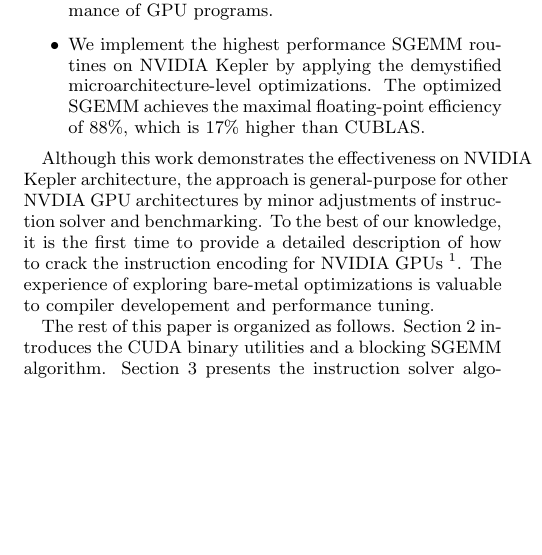
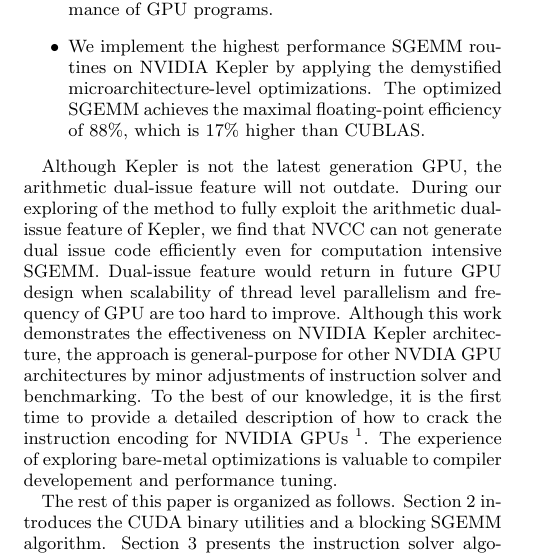
Before and after one commit to fruitfly1026/SGEMM, a LaTeX paper (sgemm.tex, which reads text/Introduction.tex): part of one column of page 2 of 12, cut so that both start at the same text, the shorter picture padded with empty space. Compiled offline with pdfLaTeX.

Commit message:
emphasize our work is not outdated

```diff
--- a/text/Introduction.tex
+++ b/text/Introduction.tex
@@ -66,6 +66,12 @@ microarchitecture-level optimizations. The optimized SGEMM achieves the maximal
 which is 17\% higher than CUBLAS.
 \end{itemize}
 
+Although Kepler is not the latest generation GPU, the arithmetic dual-issue feature will not
+outdate.
+During our exploring of the method to fully exploit the arithmetic
+dual-issue feature of Kepler, we find that NVCC can not generate dual issue code efficiently even for computation
+intensive SGEMM. Dual-issue feature would return in future GPU design when scalability of thread
+level parallelism and frequency of GPU are too hard to improve.
 Although this work demonstrates the effectiveness on NVIDIA Kepler architecture, the approach is general-purpose for
 other NVDIA GPU architectures by minor adjustments of instruction solver and benchmarking. To the best of our
 knowledge, it is the first time to provide a detailed description of how to crack the instruction encoding for NVIDIA
```
